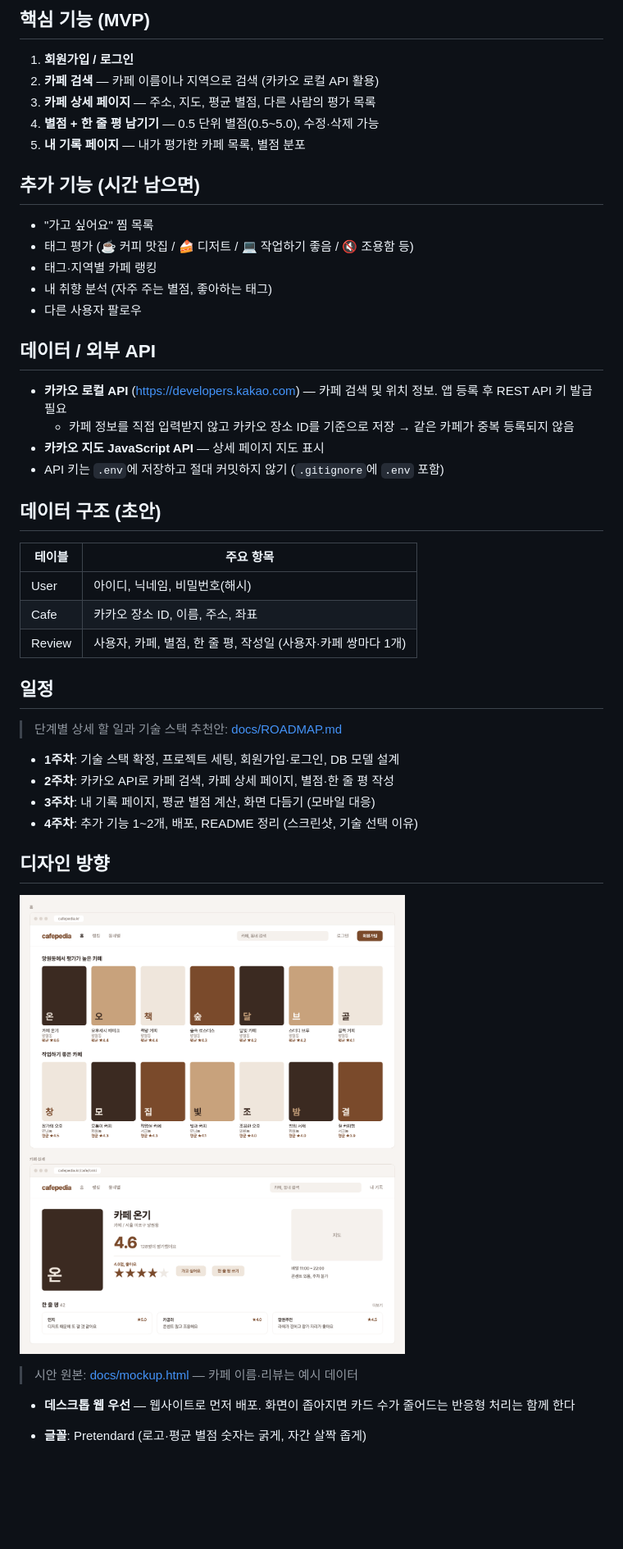
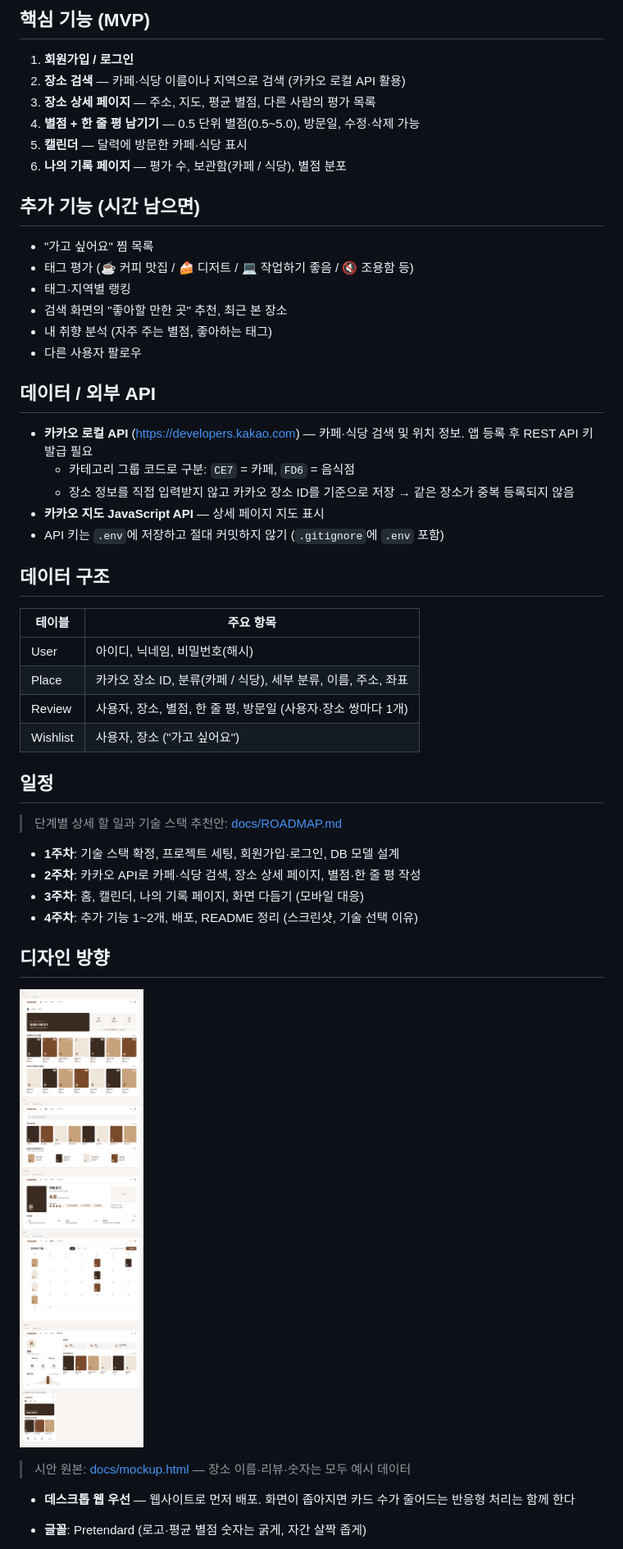
Before and after one commit to yurimirimiq/cafe-pedia, a Markdown page: README.md, the part around one of its changes. Shown at 82% size. Drawn GitHub-style; pictures changed too: docs/mockup.png; blank space fills up the shorter version.

```diff
--- a/README.md
+++ b/README.md
@@ -19,41 +19,45 @@
 ## 핵심 기능 (MVP)
 
 1. **회원가입 / 로그인**
-2. **카페 검색** — 카페 이름이나 지역으로 검색 (카카오 로컬 API 활용)
-3. **카페 상세 페이지** — 주소, 지도, 평균 별점, 다른 사람의 평가 목록
-4. **별점 + 한 줄 평 남기기** — 0.5 단위 별점(0.5~5.0), 수정·삭제 가능
-5. **내 기록 페이지** — 내가 평가한 카페 목록, 별점 분포
+2. **장소 검색** — 카페·식당 이름이나 지역으로 검색 (카카오 로컬 API 활용)
+3. **장소 상세 페이지** — 주소, 지도, 평균 별점, 다른 사람의 평가 목록
+4. **별점 + 한 줄 평 남기기** — 0.5 단위 별점(0.5~5.0), 방문일, 수정·삭제 가능
+5. **캘린더** — 달력에 방문한 카페·식당 표시
+6. **나의 기록 페이지** — 평가 수, 보관함(카페 / 식당), 별점 분포
 
 ## 추가 기능 (시간 남으면)
 
 - "가고 싶어요" 찜 목록
 - 태그 평가 (☕ 커피 맛집 / 🍰 디저트 / 💻 작업하기 좋음 / 🔇 조용함 등)
-- 태그·지역별 카페 랭킹
+- 태그·지역별 랭킹
+- 검색 화면의 "좋아할 만한 곳" 추천, 최근 본 장소
 - 내 취향 분석 (자주 주는 별점, 좋아하는 태그)
 - 다른 사용자 팔로우
 
 ## 데이터 / 외부 API
 
-- **카카오 로컬 API** (https://developers.kakao.com) — 카페 검색 및 위치 정보. 앱 등록 후 REST API 키 발급 필요
-  - 카페 정보를 직접 입력받지 않고 카카오 장소 ID를 기준으로 저장 → 같은 카페가 중복 등록되지 않음
+- **카카오 로컬 API** (https://developers.kakao.com) — 카페·식당 검색 및 위치 정보. 앱 등록 후 REST API 키 발급 필요
+  - 카테고리 그룹 코드로 구분: `CE7` = 카페, `FD6` = 음식점
+  - 장소 정보를 직접 입력받지 않고 카카오 장소 ID를 기준으로 저장 → 같은 장소가 중복 등록되지 않음
 - **카카오 지도 JavaScript API** — 상세 페이지 지도 표시
 - API 키는 `.env`에 저장하고 절대 커밋하지 않기 (`.gitignore`에 `.env` 포함)
 
-## 데이터 구조 (초안)
+## 데이터 구조
 
 | 테이블 | 주요 항목 |
 | --- | --- |
 | User | 아이디, 닉네임, 비밀번호(해시) |
-| Cafe | 카카오 장소 ID, 이름, 주소, 좌표 |
-| Review | 사용자, 카페, 별점, 한 줄 평, 작성일 (사용자·카페 쌍마다 1개) |
+| Place | 카카오 장소 ID, 분류(카페 / 식당), 세부 분류, 이름, 주소, 좌표 |
+| Review | 사용자, 장소, 별점, 한 줄 평, 방문일 (사용자·장소 쌍마다 1개) |
+| Wishlist | 사용자, 장소 ("가고 싶어요") |
 
 ## 일정
 
 > 단계별 상세 할 일과 기술 스택 추천안: [docs/ROADMAP.md](docs/ROADMAP.md)
 
 - **1주차**: 기술 스택 확정, 프로젝트 세팅, 회원가입·로그인, DB 모델 설계
-- **2주차**: 카카오 API로 카페 검색, 카페 상세 페이지, 별점·한 줄 평 작성
-- **3주차**: 내 기록 페이지, 평균 별점 계산, 화면 다듬기 (모바일 대응)
+- **2주차**: 카카오 API로 카페·식당 검색, 장소 상세 페이지, 별점·한 줄 평 작성
+- **3주차**: 홈, 캘린더, 나의 기록 페이지, 화면 다듬기 (모바일 대응)
 - **4주차**: 추가 기능 1~2개, 배포, README 정리 (스크린샷, 기술 선택 이유)
 
 ## 디자인 방향
@@ -62,5 +66,5 @@
 
-> 시안 원본: [docs/mockup.html](docs/mockup.html) — 카페 이름·리뷰는 예시 데이터
+> 시안 원본: [docs/mockup.html](docs/mockup.html) — 장소 이름·리뷰·숫자는 모두 예시 데이터
 
 - **데스크톱 웹 우선** — 웹사이트로 먼저 배포. 화면이 좁아지면 카드 수가 줄어드는 반응형 처리는 함께 한다
 - **글꼴**: Pretendard (로고·평균 별점 숫자는 굵게, 자간 살짝 좁게)
```
Also changed, not shown: other parts of README.md (+12 -8 lines), docs/ROADMAP.md (+24 -22 lines), 6 other files.
